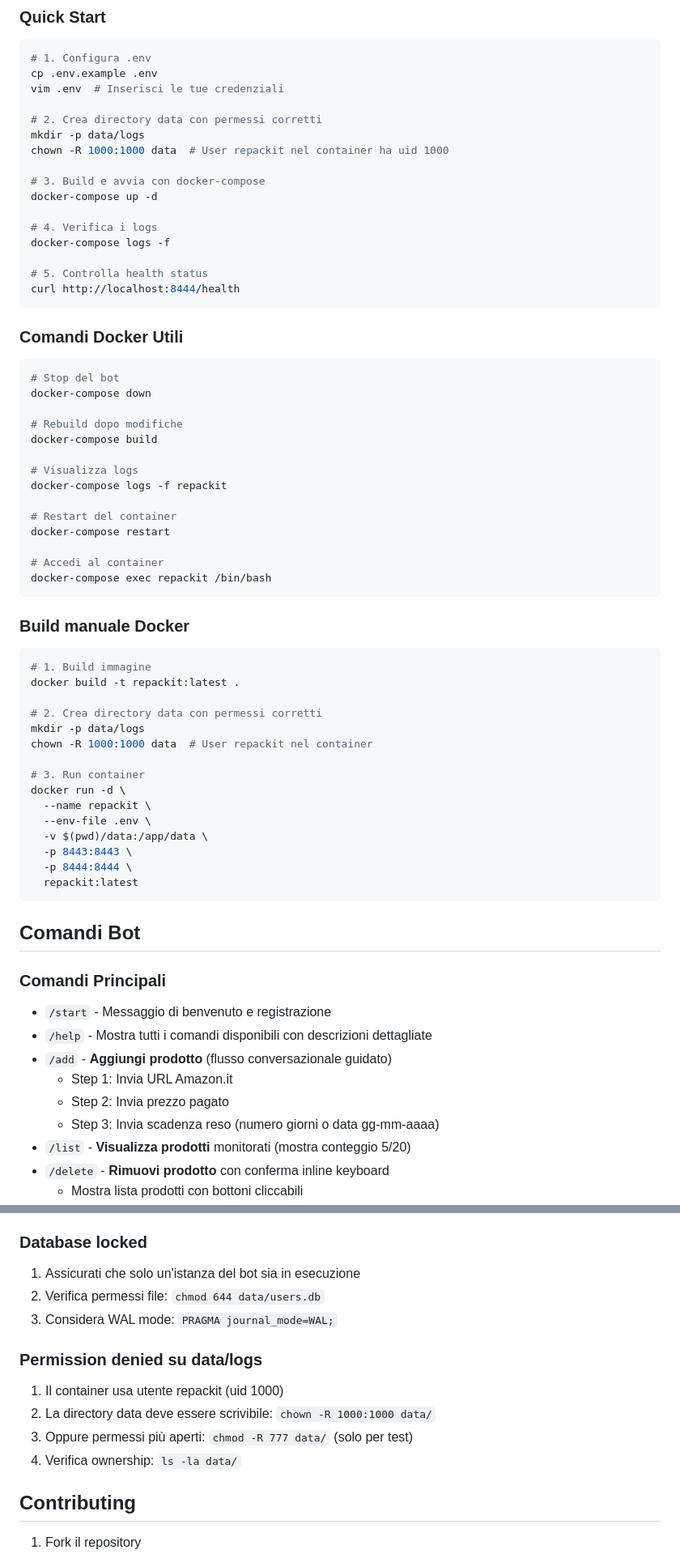
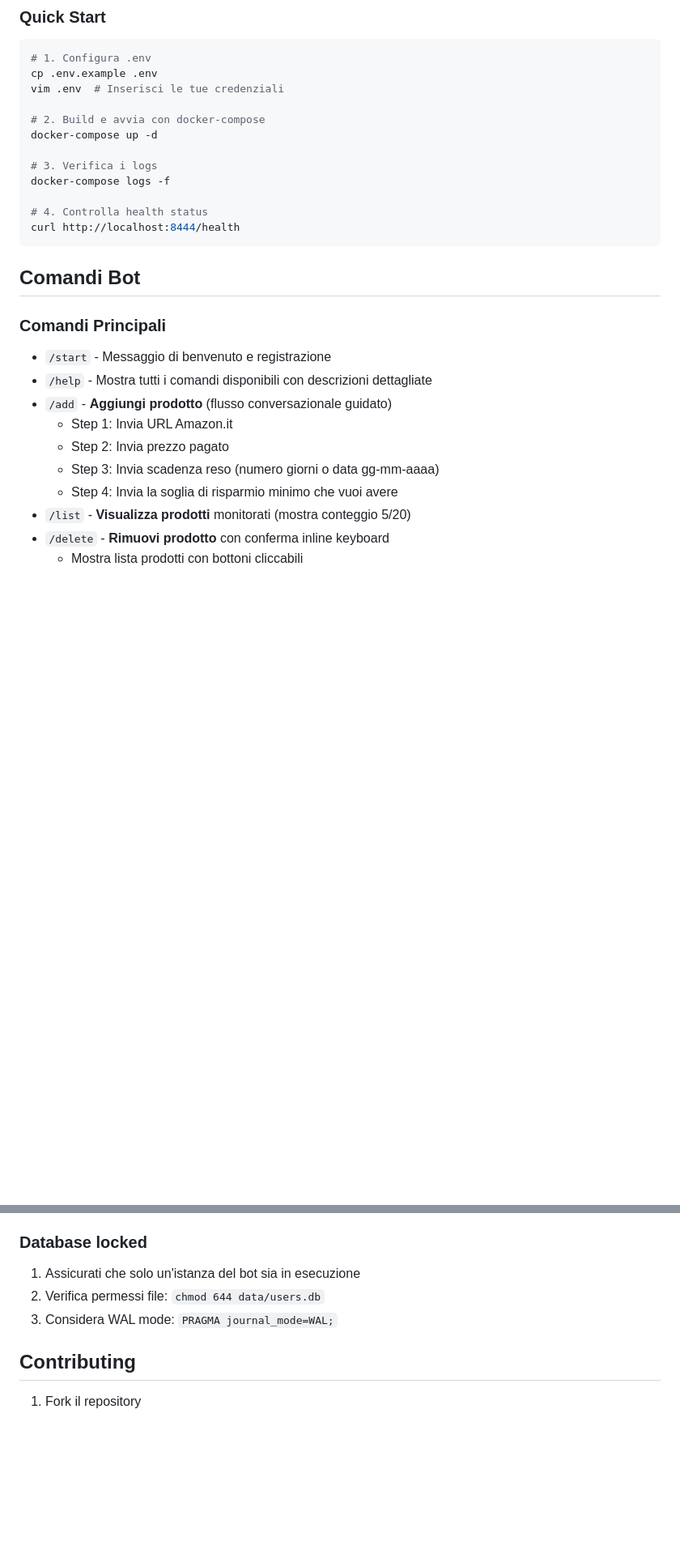
Before and after one commit to dstmrk/repackit, a Markdown page: README.md, 2 parts joined by grey strips. Shown at 81% size. Rendered like a GitHub page; blank space fills up the shorter version.

````diff
--- a/README.md
+++ b/README.md
@@ -86,57 +86,14 @@ uv run python bot.py
 cp .env.example .env
 vim .env  # Inserisci le tue credenziali
 
-# 2. Crea directory data con permessi corretti
-mkdir -p data/logs
-chown -R 1000:1000 data  # User repackit nel container ha uid 1000
-
-# 3. Build e avvia con docker-compose
+# 2. Build e avvia con docker-compose
 docker-compose up -d
 
-# 4. Verifica i logs
+# 3. Verifica i logs
 docker-compose logs -f
 
-# 5. Controlla health status
+# 4. Controlla health status
 curl http://localhost:8444/health
-```
-
-### Comandi Docker Utili
-
-```bash
-# Stop del bot
-docker-compose down
-
-# Rebuild dopo modifiche
-docker-compose build
-
-# Visualizza logs
-docker-compose logs -f repackit
-
-# Restart del container
-docker-compose restart
-
-# Accedi al container
-docker-compose exec repackit /bin/bash
-```
-
-### Build manuale Docker
-
-```bash
-# 1. Build immagine
-docker build -t repackit:latest .
-
-# 2. Crea directory data con permessi corretti
-mkdir -p data/logs
-chown -R 1000:1000 data  # User repackit nel container
-
-# 3. Run container
-docker run -d \
-  --name repackit \
-  --env-file .env \
-  -v $(pwd)/data:/app/data \
-  -p 8443:8443 \
-  -p 8444:8444 \
-  repackit:latest
 ```
 
 ## Comandi Bot
@@ -149,6 +106,7 @@ docker run -d \
   - Step 1: Invia URL Amazon.it
   - Step 2: Invia prezzo pagato
   - Step 3: Invia scadenza reso (numero giorni o data gg-mm-aaaa)
+  - Step 4: Invia la soglia di risparmio minimo che vuoi avere
 - `/list` - **Visualizza prodotti** monitorati (mostra conteggio 5/20)
 - `/delete` - **Rimuovi prodotto** con conferma inline keyboard
   - Mostra lista prodotti con bottoni cliccabili
@@ -368,13 +326,6 @@ LOG_LEVEL=INFO
 2. Verifica permessi file: `chmod 644 data/users.db`
 3. Considera WAL mode: `PRAGMA journal_mode=WAL;`
 
-### Permission denied su data/logs
-
-1. Il container usa utente repackit (uid 1000)
-2. La directory data deve essere scrivibile: `chown -R 1000:1000 data/`
-3. Oppure permessi più aperti: `chmod -R 777 data/` (solo per test)
-4. Verifica ownership: `ls -la data/`
-
 ## Contributing
 
 1. Fork il repository
````
